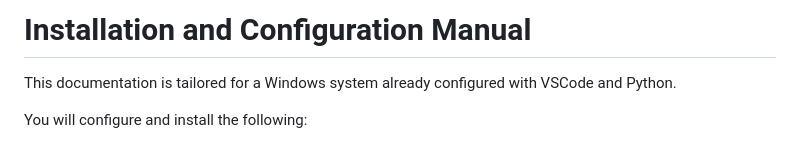
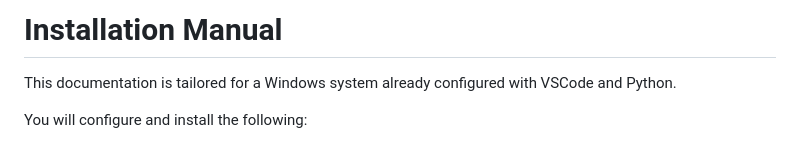
Before and after one commit to anowii/DigitalDetectives, a Markdown page: installation_manual.md, the part around the change. Rendered like a GitHub page.

```diff
--- a/installation_manual.md
+++ b/installation_manual.md
@@ -1,4 +1,4 @@
-# Installation and Configuration Manual
+# Installation Manual
 
 This documentation is tailored for a Windows system already configured with VSCode and Python.
 
```
